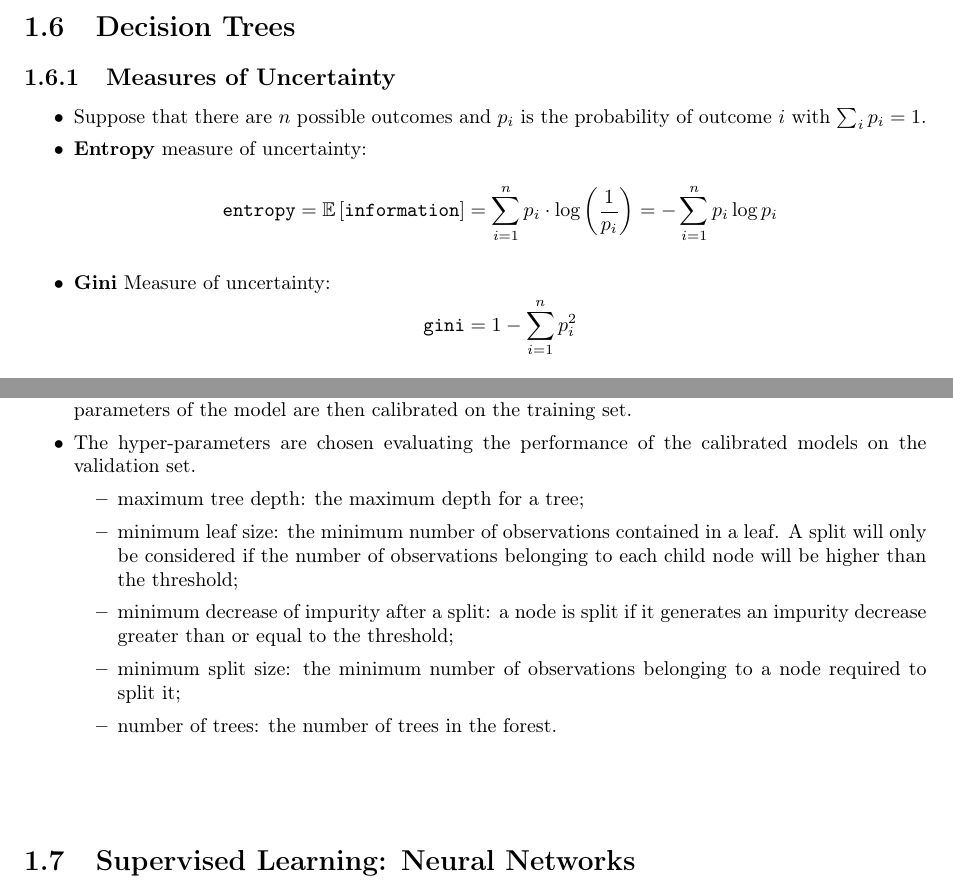
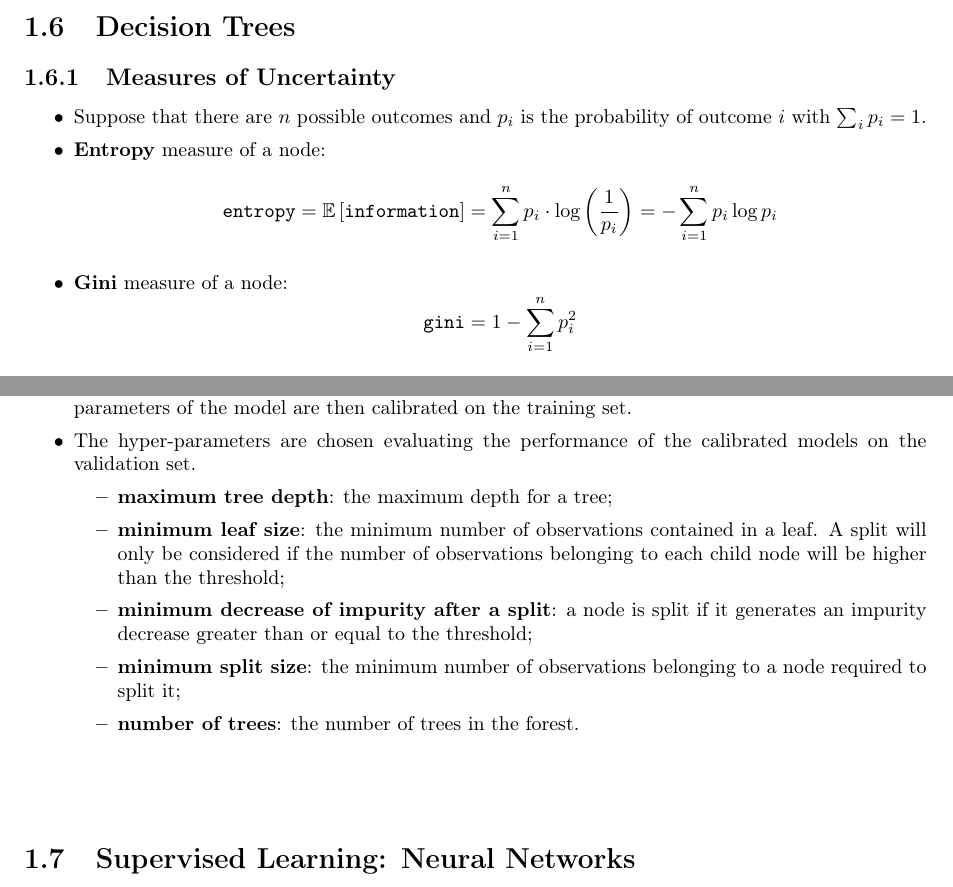
Before and after one commit to teobucci/fintech, a LaTeX thesis (notes/main.tex, which reads notes/lectures/machine-learning.tex): two parts of pages 19 and 21 of 64, joined at a grey line, cut so that both start at the same text. Compiled offline with pdfLaTeX.

Commit message:
Update machine-learning.tex

```diff
--- a/notes/lectures/machine-learning.tex
+++ b/notes/lectures/machine-learning.tex
@@ -585,11 +585,11 @@ Comparison of different centralities:
 
 \begin{itemize}
     \item Suppose that there are $n$ possible outcomes and $p_{i}$ is the probability of outcome $i$ with $\sum _{i} p_{i} =1$.
-    \item \textbf{Entropy} measure of uncertainty:
+    \item \textbf{Entropy} measure of a node:
     \begin{equation*}
         \texttt{entropy} =\mathbb{E}\left[\texttt{information}\right] =\sum _{i=1}^{n} p_{i} \cdot \log\left(\frac{1}{p_{i}}\right) =-\sum _{i=1}^{n} p_{i}\log p_{i}
     \end{equation*}
-    \item \textbf{Gini} Measure of uncertainty:
+    \item \textbf{Gini} measure of a node:
     \begin{equation*}
         \texttt{gini} = 1 - \sum_{i=1}^{n} p_{i}^{2}
     \end{equation*}
@@ -707,11 +707,11 @@ Comparison of different centralities:
     \item To calibrate the parameters of the RF we have to set a priori some hyper-parameters. The parameters of the model are then calibrated on the training set.
     \item The hyper-parameters are chosen evaluating the performance of the calibrated models on the validation set.
           \begin{itemize}
-              \item maximum tree depth: the maximum depth for a tree;
-              \item minimum leaf size: the minimum number of observations contained in a leaf. A split will only be considered if the number of observations belonging to each child node will be higher than the threshold;
-              \item minimum decrease of impurity after a split: a node is split if it generates an impurity decrease greater than or equal to the threshold;
-              \item minimum split size: the minimum number of observations belonging to a node required to split it;
-              \item number of trees: the number of trees in the forest.
+              \item \textbf{maximum tree depth}: the maximum depth for a tree;
+              \item \textbf{minimum leaf size}: the minimum number of observations contained in a leaf. A split will only be considered if the number of observations belonging to each child node will be higher than the threshold;
+              \item \textbf{minimum decrease of impurity after a split}: a node is split if it generates an impurity decrease greater than or equal to the threshold;
+              \item \textbf{minimum split size}: the minimum number of observations belonging to a node required to split it;
+              \item \textbf{number of trees}: the number of trees in the forest.
           \end{itemize}
 \end{itemize}
 
```
Also changed, not shown: notes/lectures/machine-learning.tex (16 more changed lines).
